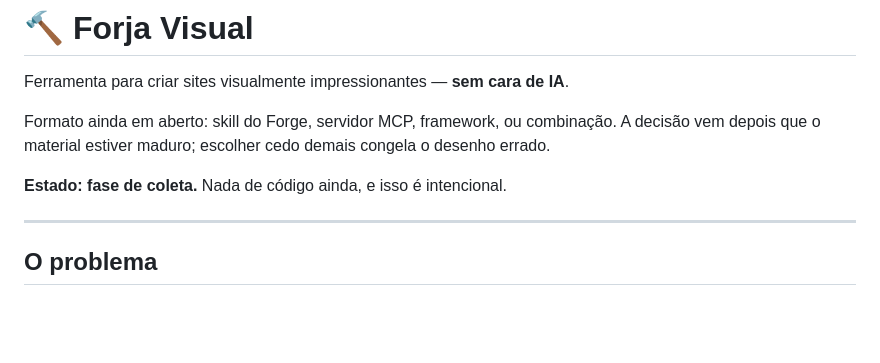
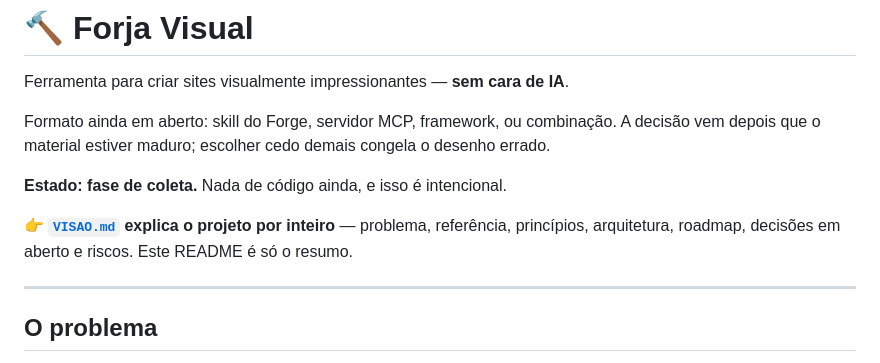
Before and after one commit to MatheusRibeir098/forja-visual, a Markdown page: README.md, the part around the change. Drawn GitHub-style; blank space fills up the shorter version.

```diff
--- a/README.md
+++ b/README.md
@@ -6,6 +6,9 @@ Formato ainda em aberto: skill do Forge, servidor MCP, framework, ou combinaçã
 depois que o material estiver maduro; escolher cedo demais congela o desenho errado.
 
 **Estado: fase de coleta.** Nada de código ainda, e isso é intencional.
+
+👉 **[`VISAO.md`](VISAO.md) explica o projeto por inteiro** — problema, referência, princípios,
+arquitetura, roadmap, decisões em aberto e riscos. Este README é só o resumo.
 
 ---
 
```
Also changed, not shown: VISAO.md (added, +288 -0 lines).
